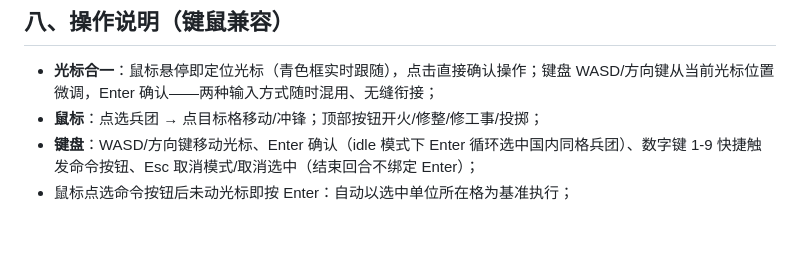
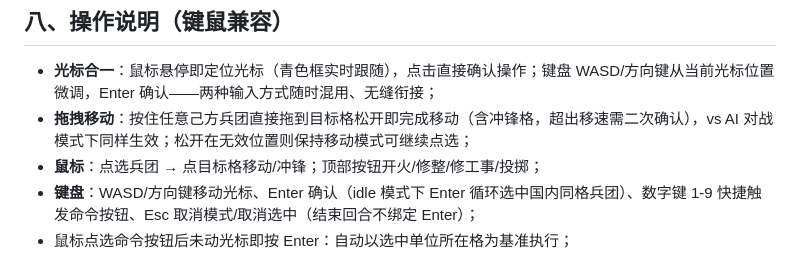
Before and after one commit to MGCFY/battlefield-game, a Markdown page: README.md, the part around the change. Rendered like a GitHub page; blank space fills up the shorter version.

Commit message:
v3.8 完整重写：伤害密度引擎+冲锋战力公式+边基工事+复盘系统；AI 三档（困难上帝视角98%胜率/60回合内）；战术分析模块；v3.8.1 键鼠兼容光标合一 - README.md

```diff
--- a/README.md
+++ b/README.md
@@ -84,6 +84,7 @@
 ## 八、操作说明（键鼠兼容）
 
 - **光标合一**：鼠标悬停即定位光标（青色框实时跟随），点击直接确认操作；键盘 WASD/方向键从当前光标位置微调，Enter 确认——两种输入方式随时混用、无缝衔接；
+- **拖拽移动**：按住任意己方兵团直接拖到目标格松开即完成移动（含冲锋格，超出移速需二次确认），vs AI 对战模式下同样生效；松开在无效位置则保持移动模式可继续点选；
 - **鼠标**：点选兵团 → 点目标格移动/冲锋；顶部按钮开火/修整/修工事/投掷；
 - **键盘**：WASD/方向键移动光标、Enter 确认（idle 模式下 Enter 循环选中国内同格兵团）、数字键 1-9 快捷触发命令按钮、Esc 取消模式/取消选中（结束回合不绑定 Enter）；
 - 鼠标点选命令按钮后未动光标即按 Enter：自动以选中单位所在格为基准执行；
```
